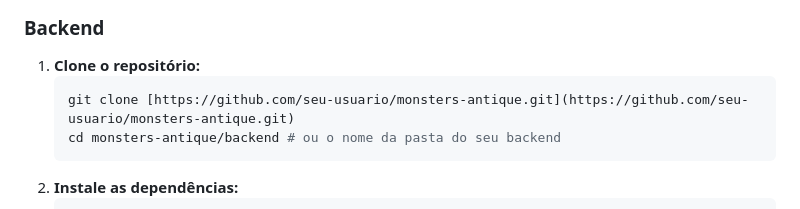
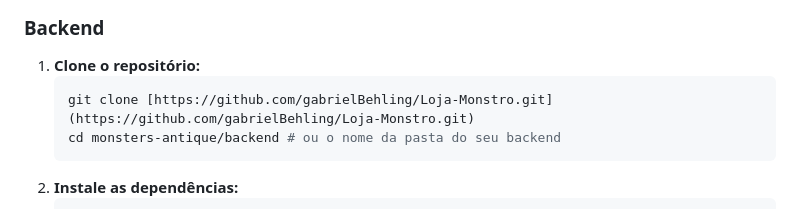
Before and after one commit to gabrielBehling/LojaMonstro, a Markdown page: README.md, the part around the change. GitHub-like rendering.

Commit message:
Atualizar o README.md

````diff
--- a/README.md
+++ b/README.md
@@ -74,7 +74,7 @@ Este projeto simula uma loja online completa, desde a visualização de produtos
 
 1.  **Clone o repositório:**
     ```bash
-    git clone [https://github.com/seu-usuario/monsters-antique.git](https://github.com/seu-usuario/monsters-antique.git)
+    git clone [https://github.com/gabrielBehling/Loja-Monstro.git](https://github.com/gabrielBehling/Loja-Monstro.git)
     cd monsters-antique/backend # ou o nome da pasta do seu backend
     ```
 2.  **Instale as dependências:**
````
